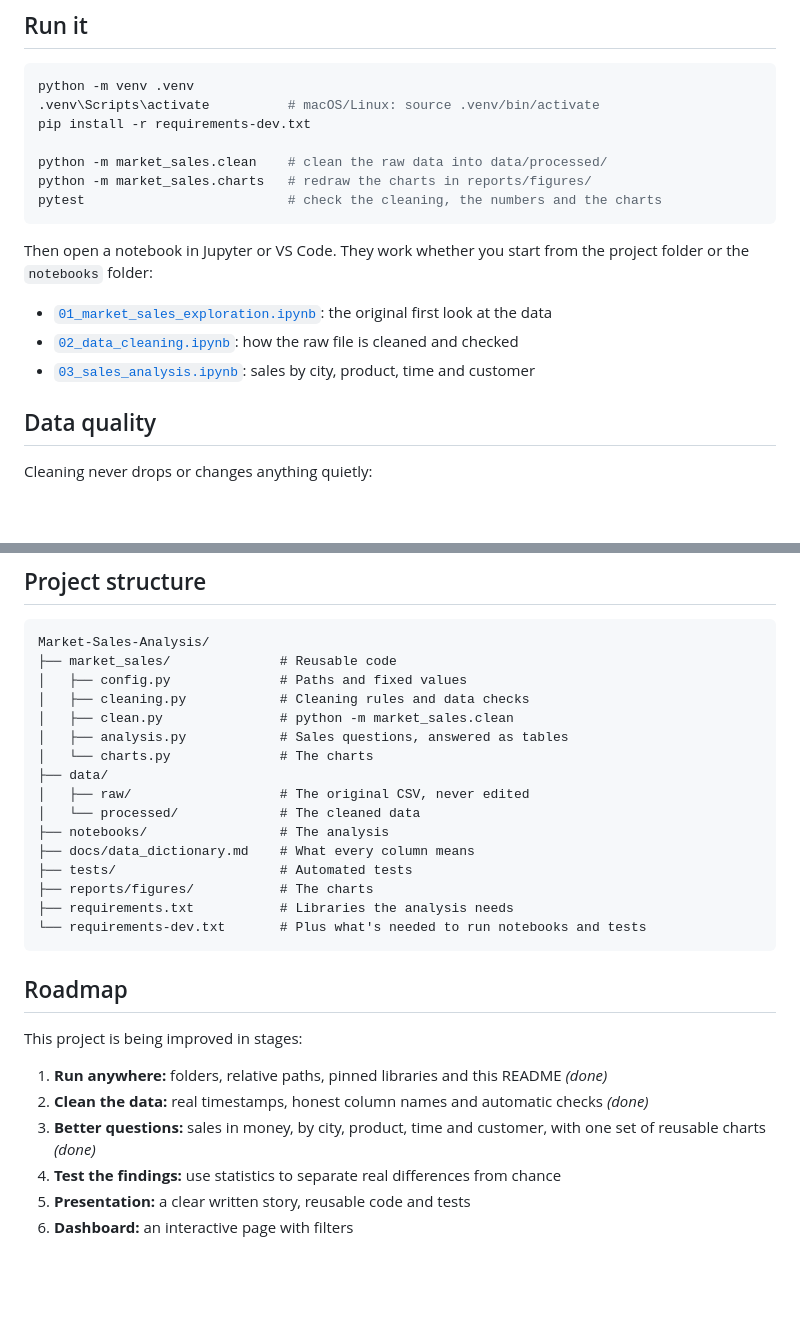
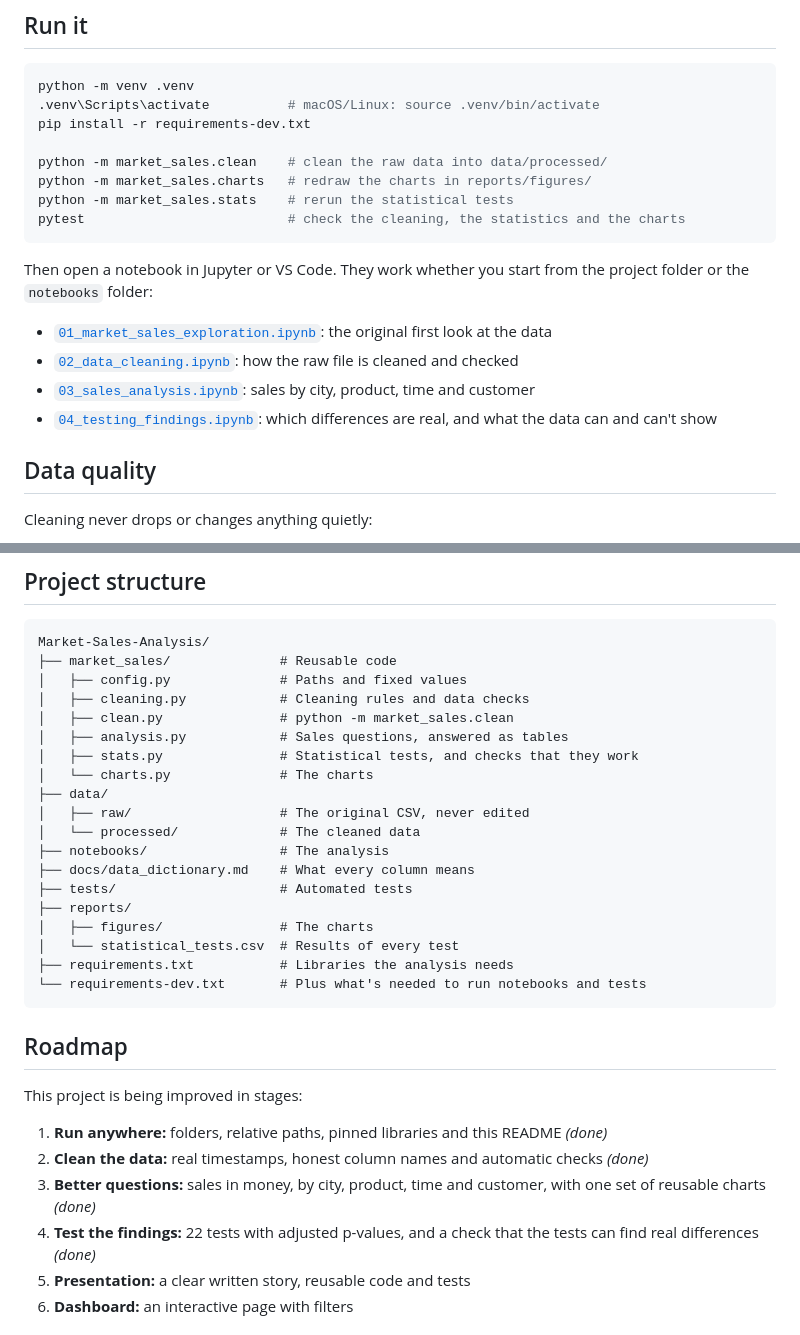
Before and after one commit to Kishore-1011/Market-Sales-Analysis, a Markdown page: README.md, 2 parts joined by grey strips. Drawn GitHub-style; blank space fills up the shorter version.

````diff
--- a/README.md
+++ b/README.md
@@ -49,7 +63,8 @@ pip install -r requirements-dev.txt
 
 python -m market_sales.clean    # clean the raw data into data/processed/
 python -m market_sales.charts   # redraw the charts in reports/figures/
-pytest                          # check the cleaning, the numbers and the charts
+python -m market_sales.stats    # rerun the statistical tests
+pytest                          # check the cleaning, the statistics and the charts
 ```
 
 Then open a notebook in Jupyter or VS Code. They work whether you start from the project folder or the `notebooks` folder:
@@ -57,6 +72,7 @@ Then open a notebook in Jupyter or VS Code. They work whether you start from the
 - [`01_market_sales_exploration.ipynb`](notebooks/01_market_sales_exploration.ipynb): the original first look at the data
 - [`02_data_cleaning.ipynb`](notebooks/02_data_cleaning.ipynb): how the raw file is cleaned and checked
 - [`03_sales_analysis.ipynb`](notebooks/03_sales_analysis.ipynb): sales by city, product, time and customer
+- [`04_testing_findings.ipynb`](notebooks/04_testing_findings.ipynb): which differences are real, and what the data can and can't show
 
 ## Data quality
 
@@ -76,6 +92,7 @@ Market-Sales-Analysis/
 │   ├── cleaning.py            # Cleaning rules and data checks
 │   ├── clean.py               # python -m market_sales.clean
 │   ├── analysis.py            # Sales questions, answered as tables
+│   ├── stats.py               # Statistical tests, and checks that they work
 │   └── charts.py              # The charts
 ├── data/
 │   ├── raw/                   # The original CSV, never edited
@@ -83,7 +100,9 @@ Market-Sales-Analysis/
 ├── notebooks/                 # The analysis
 ├── docs/data_dictionary.md    # What every column means
 ├── tests/                     # Automated tests
-├── reports/figures/           # The charts
+├── reports/
+│   ├── figures/               # The charts
+│   └── statistical_tests.csv  # Results of every test
 ├── requirements.txt           # Libraries the analysis needs
 └── requirements-dev.txt       # Plus what's needed to run notebooks and tests
 ```
@@ -95,7 +114,7 @@ This project is being improved in stages:
 1. **Run anywhere:** folders, relative paths, pinned libraries and this README *(done)*
 2. **Clean the data:** real timestamps, honest column names and automatic checks *(done)*
 3. **Better questions:** sales in money, by city, product, time and customer, with one set of reusable charts *(done)*
-4. **Test the findings:** use statistics to separate real differences from chance
+4. **Test the findings:** 22 tests with adjusted p-values, and a check that the tests can find real differences *(done)*
 5. **Presentation:** a clear written story, reusable code and tests
 6. **Dashboard:** an interactive page with filters
 
````
Also changed, not shown: other parts of README.md (+15 -1 lines), reports/figures/city_order_intervals.png (added), reports/figures/detection_power.png (added), reports/figures/weekday_gap_by_chance.png (added), reports/figures/weekday_spread.png (added), 9 other files.
